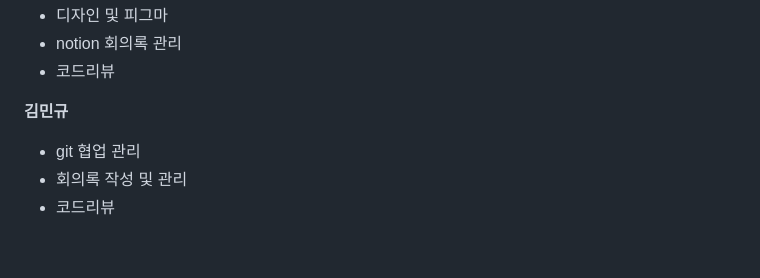
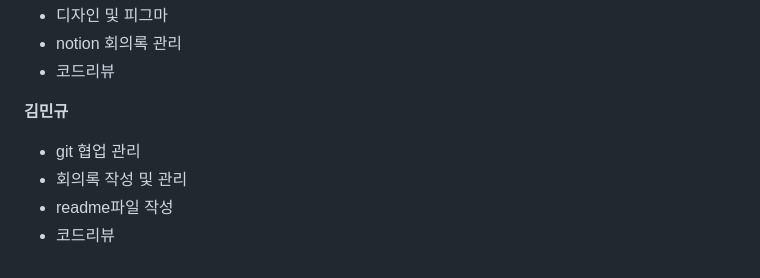
Before and after one commit to sanggyoon/metaverse_project_SNS, a Markdown page: mzTalk.md, the part around the change. Drawn GitHub-style.

Commit message:
mztalk update

```diff
--- a/mzTalk.md
+++ b/mzTalk.md
@@ -155,4 +155,5 @@
 
 - git 협업 관리
 - 회의록 작성 및 관리
+- readme파일 작성
 - 코드리뷰
```
